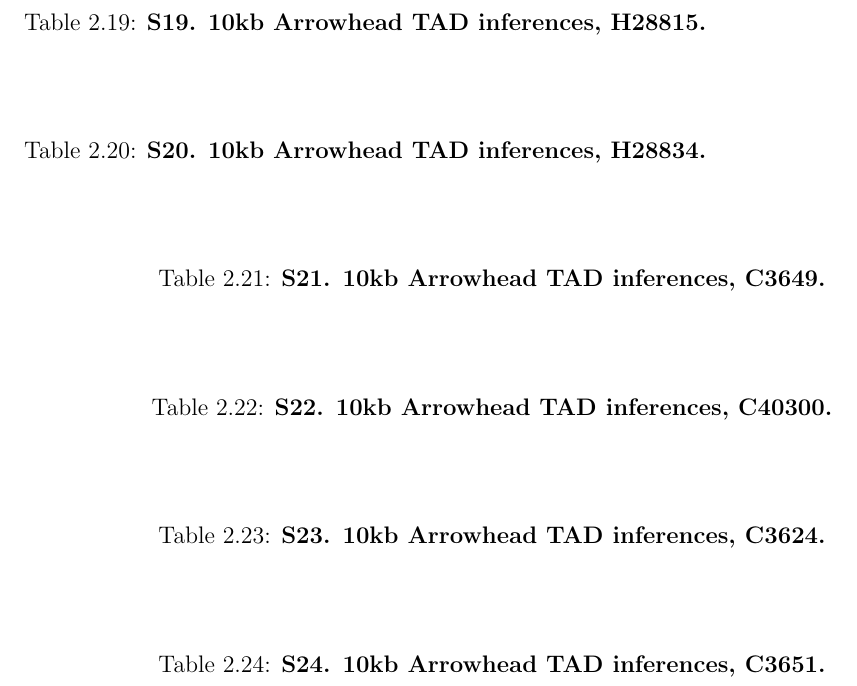
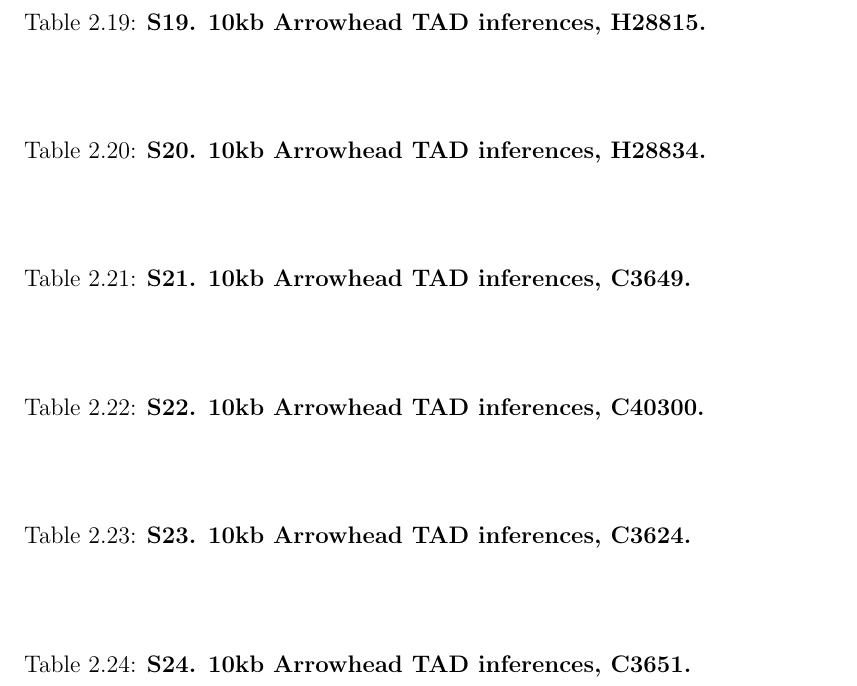
Before and after one commit to IttaiEres/thesis, a LaTeX thesis (thesis_outline.tex, which reads tex/ch02.tex): part of page 82 of 145, cut so that both start at the same text. Compiled offline with pdfLaTeX.

Commit message:
Add overleaf note to README.md, left-justify last supplemental table captions.

```diff
--- a/tex/ch02.tex
+++ b/tex/ch02.tex
@@ -500,21 +500,25 @@ IEE and YG conceived of the study and designed the experiments. IEE performed th
 \end{table}
 
 \begin{table}[!htb]
+\captionstyle{\raggedright}
 \caption[S21. 10kb Arrowhead TAD inferences, C3649.]{\textbf{S21. 10kb Arrowhead TAD inferences, C3649.}}
 \label{tab:s21}
 \end{table}
 
 \begin{table}[!htb]
+\captionstyle{\raggedright}
 \caption[S22. 10kb Arrowhead TAD inferences, C40300.]{\textbf{S22. 10kb Arrowhead TAD inferences, C40300.}}
 \label{tab:s22}
 \end{table}
 
 \begin{table}[!htb]
+\captionstyle{\raggedright}
 \caption[S23. 10kb Arrowhead TAD inferences, C3624.]{\textbf{S23. 10kb Arrowhead TAD inferences, C3624.}}
 \label{tab:s23}
 \end{table}
 
 \begin{table}[!htb]
+\captionstyle{\raggedright}
 \caption[S24. 10kb Arrowhead TAD inferences, C3651.]{\textbf{S24. 10kb Arrowhead TAD inferences, C3651.}}
 \label{tab:s24}
 \end{table}
```
Also changed, not shown: README.md.
